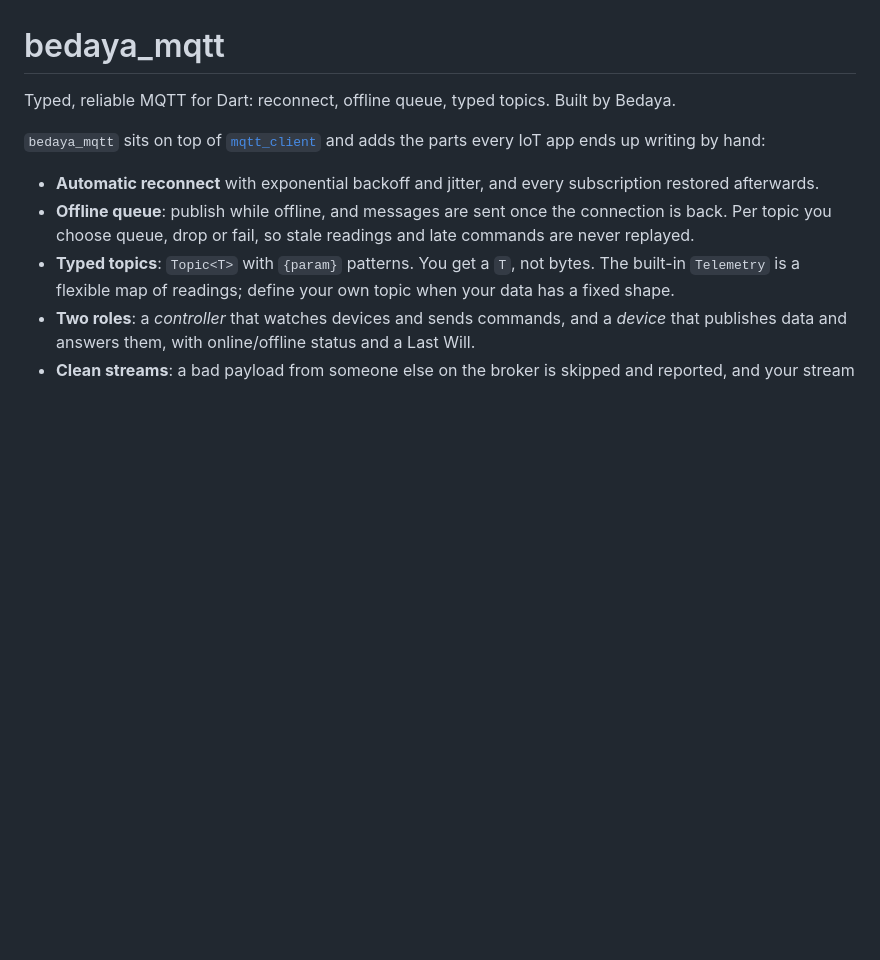
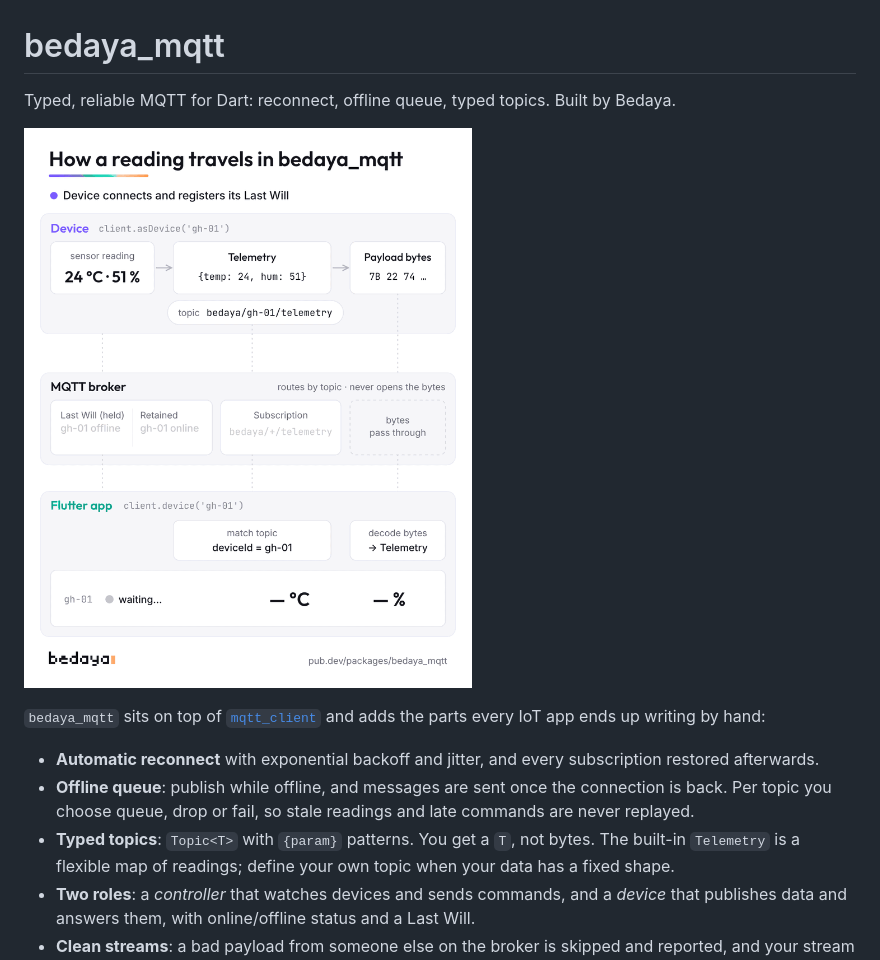
Before and after one commit to bedaya-dev/bedaya_mqtt, a Markdown page: README.md, the part around the change. GitHub-like rendering; pictures changed too: doc/images/flow-readme.gif (added); blank space fills up the shorter version.

```diff
--- a/README.md
+++ b/README.md
@@ -2,6 +2,8 @@
 
 Typed, reliable MQTT for Dart: reconnect, offline queue, typed topics.
 Built by Bedaya.
+
+![How a reading travels from a device, through the broker, to a Flutter app](https://raw.githubusercontent.com/bedaya-dev/bedaya_mqtt/main/doc/images/flow-readme.gif)
 
 `bedaya_mqtt` sits on top of [`mqtt_client`](https://pub.dev/packages/mqtt_client)
 and adds the parts every IoT app ends up writing by hand:
```
Also changed, not shown: CHANGELOG.md (+9 -3 lines), 4 other files.
